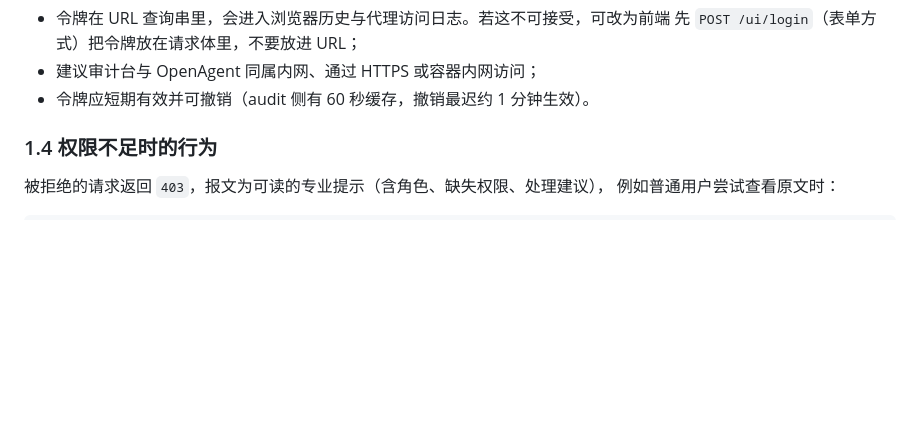
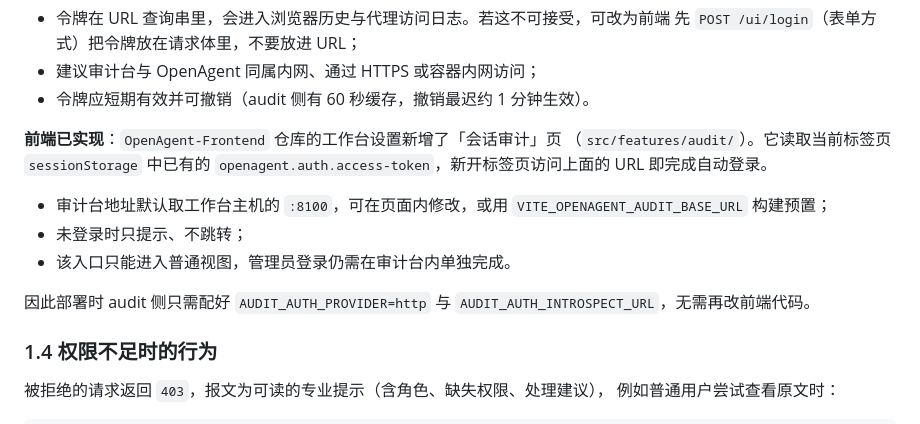
Before and after one commit to philfanzhou/OpenAgent.Audit, a Markdown page: docs/openagent-integration.md, the part around the change. GitHub-like rendering; blank space fills up the shorter version.

```diff
--- a/docs/openagent-integration.md
+++ b/docs/openagent-integration.md
@@ -153,6 +153,18 @@ audit 提供免输入入口，OpenAgent 前端只需在跳转时带上当前用
   先 `POST /ui/login`（表单方式）把令牌放在请求体里，不要放进 URL；
 - 建议审计台与 OpenAgent 同属内网、通过 HTTPS 或容器内网访问；
 - 令牌应短期有效并可撤销（audit 侧有 60 秒缓存，撤销最迟约 1 分钟生效）。
+
+**前端已实现**：`OpenAgent-Frontend` 仓库的工作台设置新增了「会话审计」页
+（`src/features/audit/`）。它读取当前标签页 `sessionStorage` 中已有的
+`openagent.auth.access-token`，新开标签页访问上面的 URL 即完成自动登录。
+
+- 审计台地址默认取工作台主机的 `:8100`，可在页面内修改，或用
+  `VITE_OPENAGENT_AUDIT_BASE_URL` 构建预置；
+- 未登录时只提示、不跳转；
+- 该入口只能进入普通视图，管理员登录仍需在审计台内单独完成。
+
+因此部署时 audit 侧只需配好 `AUDIT_AUTH_PROVIDER=http` 与
+`AUDIT_AUTH_INTROSPECT_URL`，无需再改前端代码。
 
 ### 1.4 权限不足时的行为
 
```
Also changed, not shown: docs/DEPLOY-PROMPT-10.51.4.45.md (+12 -2 lines).
